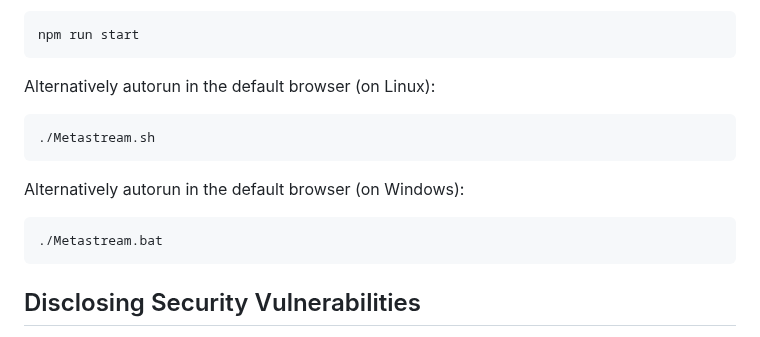
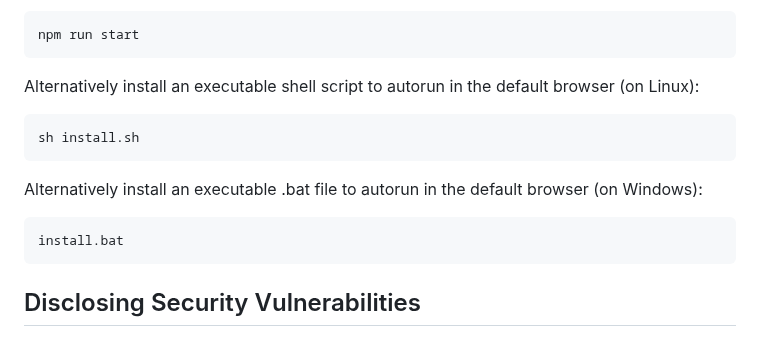
Before and after one commit to chahatmandviwala-alt/Metastream, a Markdown page: README.md, the part around the change. GitHub-like rendering.

````diff
--- a/README.md
+++ b/README.md
@@ -134,17 +134,17 @@ npm run start
 ```
 
 
-Alternatively autorun in the default browser (on Linux):
+Alternatively install an executable shell script to autorun in the default browser (on Linux):
 
 ```bash
-./Metastream.sh
+sh install.sh
 ```
 
 
-Alternatively autorun in the default browser (on Windows):
+Alternatively install an executable .bat file to autorun in the default browser (on Windows):
 
 ```bash
-./Metastream.bat
+install.bat
 ```
 
 
````
